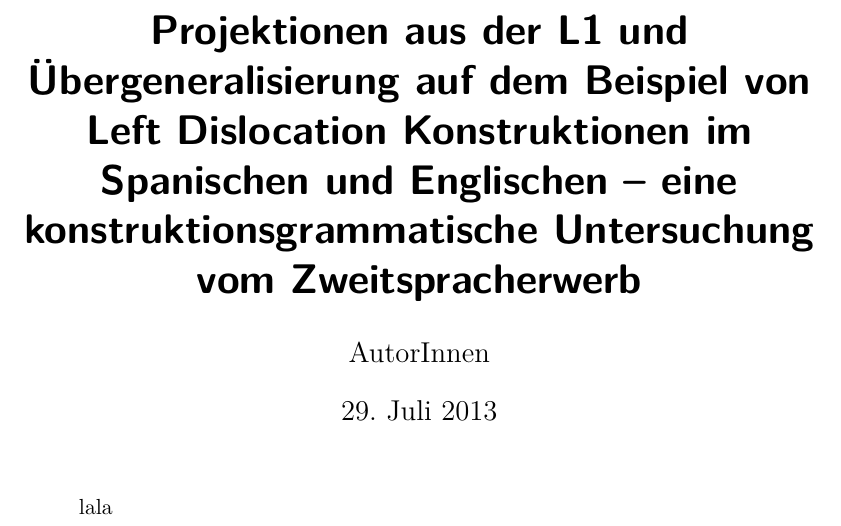
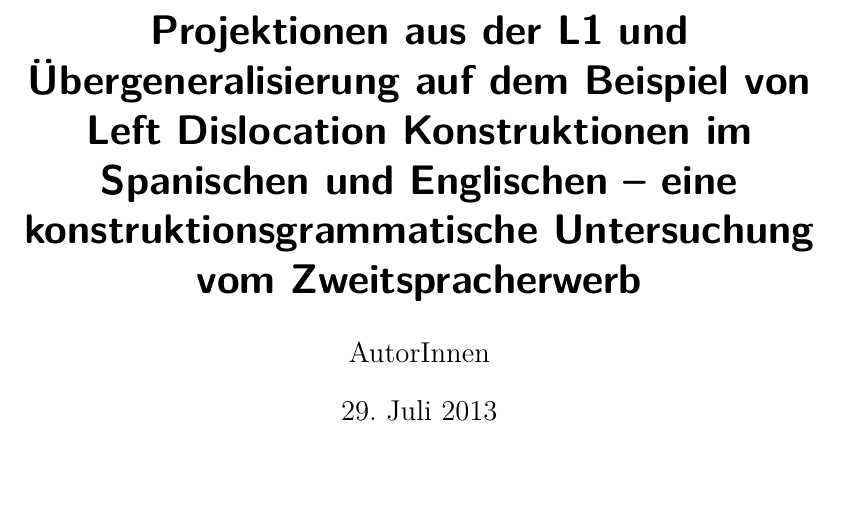
Before and after one commit to lusy/hausarbeiten, a LaTeX document (cxg/main.tex): part of page 1 of 14 before the commit and part of page 1 of 15 after it, cut so that both start at the same text. Compiled offline with pdfLaTeX.

Commit message:
title page and page numbering sorted out

```diff
--- a/cxg/main.tex
+++ b/cxg/main.tex
@@ -35,9 +35,6 @@
 
 
 \begin{document}
-
+\thispagestyle{empty}
 \maketitle
 
-\begin{abstract}
-    lala
-\end{abstract}
```
Also changed, not shown: cxg/main.tex (9 more changed lines).
